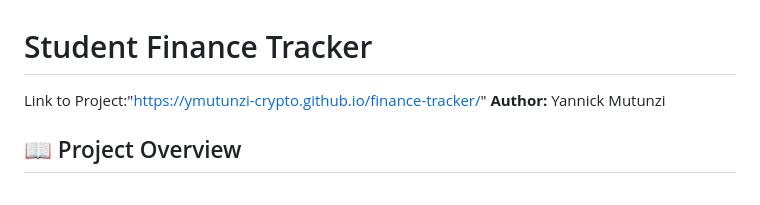
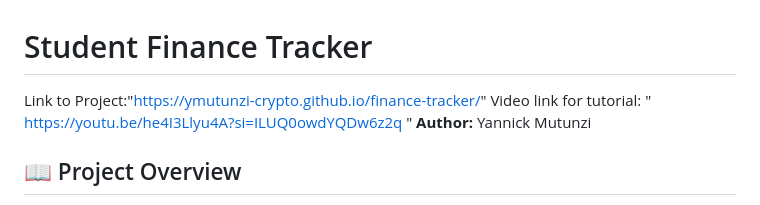
Before and after one commit to ymutunzi-crypto/finance-tracker, a Markdown page: README.md, the part around the change. GitHub-like rendering.

```diff
--- a/README.md
+++ b/README.md
@@ -1,5 +1,6 @@
 # Student Finance Tracker
 Link to Project:"https://ymutunzi-crypto.github.io/finance-tracker/"
+Video link for tutorial: " https://youtu.be/he4I3Llyu4A?si=ILUQ0owdYQDw6z2q "
 **Author:** Yannick Mutunzi
 
 ## 📖 Project Overview
```
